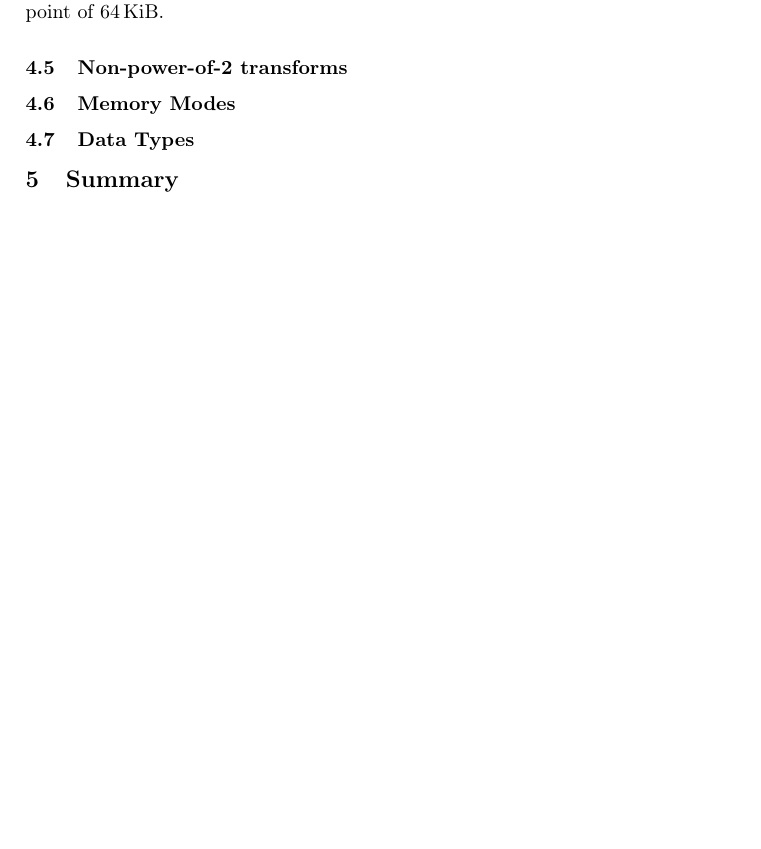
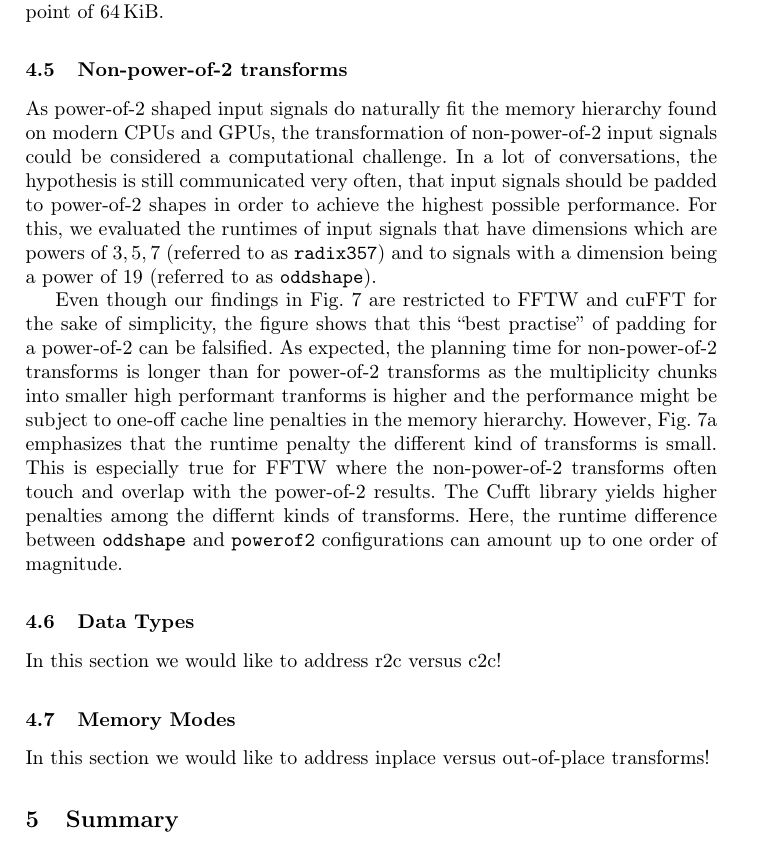
Before and after one commit to psteinb/gearshifft_publication, a LaTeX thesis (gearshifft.tex, which reads results.tex): part of page 16 of 18 before the commit and part of page 16 of 19 after it, cut so that both start at the same text, the shorter picture padded with empty space. Compiled offline with pdfLaTeX.

Commit message:
added section on various signal types (powerof2, radix357, oddshape)

```diff
--- a/results.tex
+++ b/results.tex
@@ -151,3 +151,4 @@ Besides the use of paged memory in \gearshifft{} which is not optimal in terms o
 \subsection{Non-power-of-2 transforms}
 \label{ssec:nonpowerof2}
 
+As power-of-2 shaped input signals do naturally fit the memory hierarchy found on modern CPUs and GPUs, the transformation of non-power-of-2 input signals could be considered a computational challenge. In a lot of conversations, the hypothesis is still communicated very often, that input signals should be padded to power-of-2 shapes in order to achieve the highest possible performance. For this, we evaluated the runtimes of input signals that have dimensions which are powers of $3,5,7$ (referred to as \texttt{radix357}) and to signals with a dimension being a power of 19 (referred to as \texttt{oddshape}).
@@ -154,5 +163,14 @@ Besides the use of paged memory in \gearshifft{} which is not optimal in terms o
+  \label{fig:non_power_of_2}
+\end{figure}
+
+Even though our findings in \cref{fig:non_power_of_2} are restricted to FFTW and cuFFT for the sake of simplicity, the figure shows that this ``best practise'' of padding for a power-of-2 can be falsified. As expected, the planning time for non-power-of-2 transforms is longer than for power-of-2 transforms as the multiplicity chunks into smaller high performant tranforms is higher and the performance might be subject to one-off cache line penalties in the memory hierarchy. However, \cref{fig:f6a} emphasizes that the runtime penalty the different kind of transforms is small. This is especially true for FFTW where the non-power-of-2 transforms often touch and overlap with the power-of-2 results. The Cufft library yields higher penalties among the differnt kinds of transforms. Here, the runtime difference between \texttt{oddshape} and \texttt{powerof2} configurations can amount up to one order of magnitude.
+
+\subsection{Data Types}
+\label{ssec:data_types}
+
+In this section we would like to address r2c versus c2c!
+
 \subsection{Memory Modes}
 \label{ssec:mem_mode}
 
-\subsection{Data Types}
-\label{ssec:data_types}
+In this section we would like to address inplace versus out-of-place transforms!
```
Also changed, not shown: figures/results_figure1_legend.svg, figures/results_figure1a.svg, figures/results_figure1b.svg, figures/results_figure2_legend.svg, figures/results_figure2a.svg, figures/results_figure2b.svg, figures/results_figure3a.svg, figures/results_figure3b.svg, figures/results_figure4_download.svg, figures/results_figure4_legend.svg, figures/results_figure4_upload.svg, figures/results_figure4a.svg, figures/results_figure4b.svg, figures/results_figure5_legend.svg, 3 more files.
